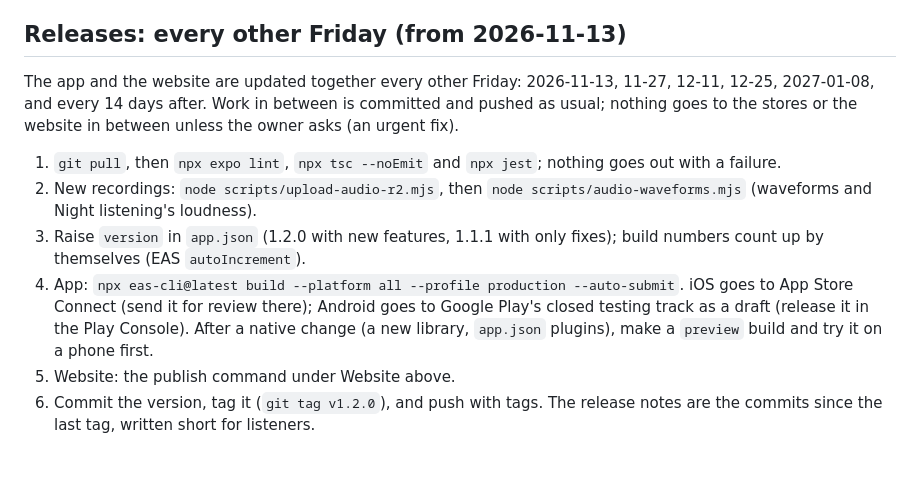
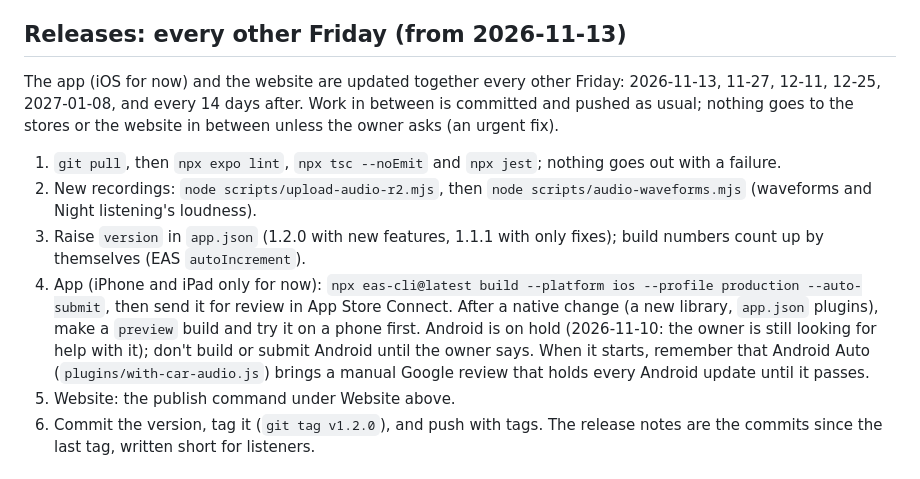
Before and after one commit to tonymajor06-sys/alhan-app, a Markdown page: AGENTS.md, the part around the change. Drawn GitHub-style.

Commit message:
Releases: iPhone and the website only; Android is on hold until the owner finds help with it
Co-Authored-By: Claude Opus 5.5 <noreply@anthropic.com>

```diff
--- a/AGENTS.md
+++ b/AGENTS.md
@@ -67,12 +67,12 @@ Several assistants (Claude Code, Antigravity) work in this repo. Commit finished
 
 ## Releases: every other Friday (from 2026-11-13)
 
-The app and the website are updated together every other Friday: 2026-11-13, 11-27, 12-11, 12-25, 2027-01-08, and every 14 days after. Work in between is committed and pushed as usual; nothing goes to the stores or the website in between unless the owner asks (an urgent fix).
+The app (iOS for now) and the website are updated together every other Friday: 2026-11-13, 11-27, 12-11, 12-25, 2027-01-08, and every 14 days after. Work in between is committed and pushed as usual; nothing goes to the stores or the website in between unless the owner asks (an urgent fix).
 
 1. `git pull`, then `npx expo lint`, `npx tsc --noEmit` and `npx jest`; nothing goes out with a failure.
 2. New recordings: `node scripts/upload-audio-r2.mjs`, then `node scripts/audio-waveforms.mjs` (waveforms and Night listening's loudness).
 3. Raise `version` in `app.json` (1.2.0 with new features, 1.1.1 with only fixes); build numbers count up by themselves (EAS `autoIncrement`).
-4. App: `npx eas-cli@latest build --platform all --profile production --auto-submit`. iOS goes to App Store Connect (send it for review there); Android goes to Google Play's closed testing track as a draft (release it in the Play Console). After a native change (a new library, `app.json` plugins), make a `preview` build and try it on a phone first.
+4. App (iPhone and iPad only for now): `npx eas-cli@latest build --platform ios --profile production --auto-submit`, then send it for review in App Store Connect. After a native change (a new library, `app.json` plugins), make a `preview` build and try it on a phone first. Android is on hold (2026-11-10: the owner is still looking for help with it); don't build or submit Android until the owner says. When it starts, remember that Android Auto (`plugins/with-car-audio.js`) brings a manual Google review that holds every Android update until it passes.
 5. Website: the publish command under Website above.
 6. Commit the version, tag it (`git tag v1.2.0`), and push with tags. The release notes are the commits since the last tag, written short for listeners.
 
```
